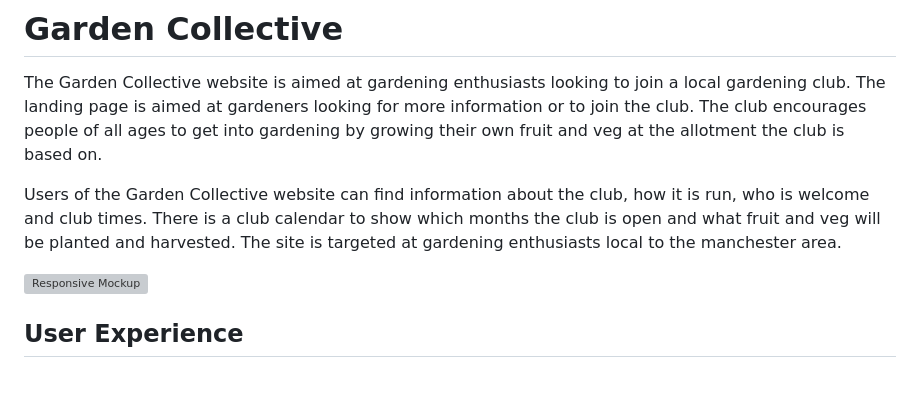
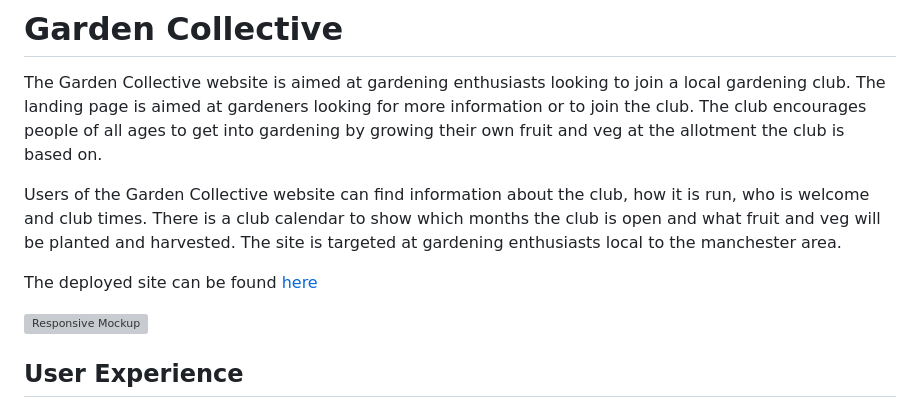
Before and after one commit to KyleMardell/ci-project-1, a Markdown page: README.md, the part around the change. Drawn GitHub-style; blank space fills up the shorter version; grey boxes are pictures that could not be loaded.

Commit message:
Add site link to top of README.md

```diff
--- a/README.md
+++ b/README.md
@@ -3,6 +3,8 @@
 The Garden Collective website is aimed at gardening enthusiasts looking to join a local gardening club. The landing page is aimed at gardeners looking for more information or to join the club. The club encourages people of all ages to get into gardening by growing their own fruit and veg at the allotment the club is based on.
 
 Users of the Garden Collective website can find information about the club, how it is run, who is welcome and club times. There is a club calendar to show which months the club is open and what fruit and veg will be planted and harvested. The site is targeted at gardening enthusiasts local to the manchester area.
+
+The deployed site can be found [here](https://kylemardell.github.io/garden-collective/)
 
 ![Responsive Mockup](https://github.com/KyleMardell/garden-collective/blob/main/media/am-i-responsive.png)
 
```
